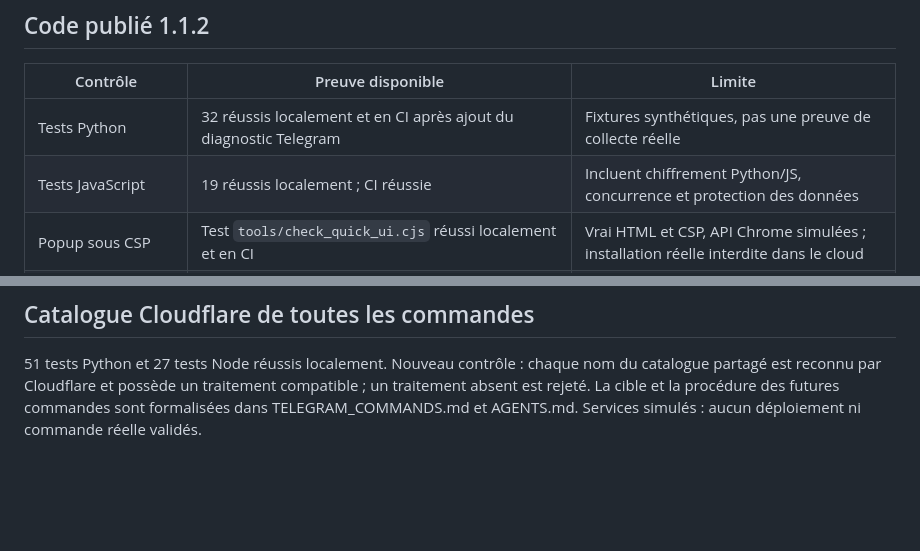
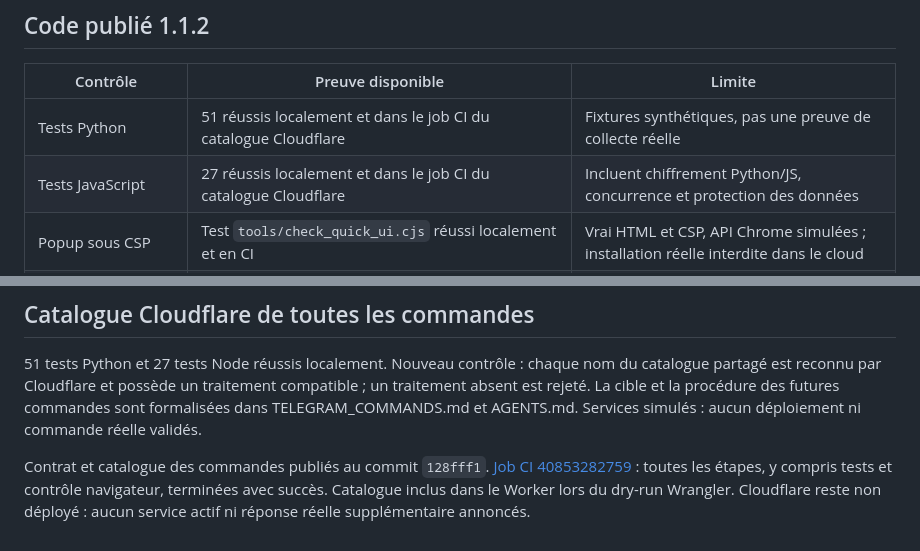
Before and after one commit to werti4/uniqlo-alert, a Markdown page: docs/VALIDATION.md, 2 parts joined by grey strips. GitHub-like rendering; blank space fills up the shorter version.

Commit message:
Record verified Cloudflare command contract and shared catalogue checks

```diff
--- a/docs/VALIDATION.md
+++ b/docs/VALIDATION.md
@@ -6,8 +6,8 @@
 
 | Contrôle | Preuve disponible | Limite |
 | --- | --- | --- |
-| Tests Python | 32 réussis localement et en CI après ajout du diagnostic Telegram | Fixtures synthétiques, pas une preuve de collecte réelle |
-| Tests JavaScript | 19 réussis localement ; CI réussie | Incluent chiffrement Python/JS, concurrence et protection des données |
+| Tests Python | 51 réussis localement et dans le job CI du catalogue Cloudflare | Fixtures synthétiques, pas une preuve de collecte réelle |
+| Tests JavaScript | 27 réussis localement et dans le job CI du catalogue Cloudflare | Incluent chiffrement Python/JS, concurrence et protection des données |
 | Popup sous CSP | Test `tools/check_quick_ui.cjs` réussi localement et en CI | Vrai HTML et CSP, API Chrome simulées ; installation réelle interdite dans le cloud |
 | Régression détectée | Le test échoue sur une copie de 1.1.0, réussit sur le correctif | Le défaut historique venait du CSS inline bloqué |
 | Paquet | Icônes générées et artefact publié, 13 fichiers autorisés | Artefact à durée de conservation de 7 jours |
@@ -79,3 +79,5 @@ Préparation webhook publiée (`5c74690`, ajustement de confidentialité `e3d18c
 ## Catalogue Cloudflare de toutes les commandes
 
 51 tests Python et 27 tests Node réussis localement. Nouveau contrôle : chaque nom du catalogue partagé est reconnu par Cloudflare et possède un traitement compatible ; un traitement absent est rejeté. La cible et la procédure des futures commandes sont formalisées dans TELEGRAM_COMMANDS.md et AGENTS.md. Services simulés : aucun déploiement ni commande réelle validés.
+
+Contrat et catalogue des commandes publiés au commit `128fff1`. [Job CI 40853282759](https://github.com/werti4/uniqlo-alert/actions/runs/40853282759) : toutes les étapes, y compris tests et contrôle navigateur, terminées avec succès. Catalogue inclus dans le Worker lors du dry-run Wrangler. Cloudflare reste non déployé : aucun service actif ni réponse réelle supplémentaire annoncés.
```
Also changed, not shown: docs/PROJECT_CONTEXT.md (+2 -0 lines).
